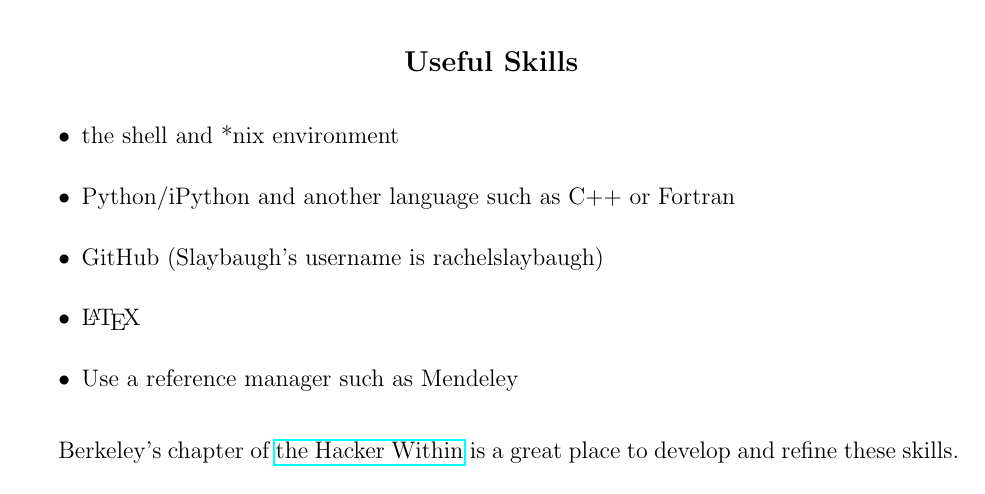
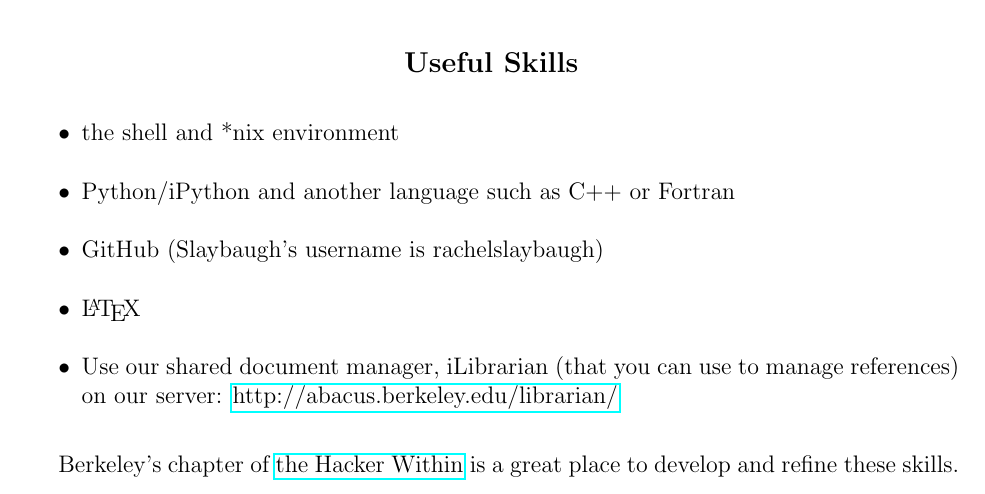
Before and after one commit to SlaybaughLab/GroupResources, a LaTeX document (policies/expectations.tex): part of page 3 of 4, cut so that both start at the same text. Compiled offline with pdfLaTeX.

Commit message:
updated expectations with ilibrarian.

```diff
--- a/policies/expectations.tex
+++ b/policies/expectations.tex
@@ -91,7 +91,7 @@ Students will abide by all line items outlined in the American Nuclear Society (
 \item Python/iPython and another language such as C++ or Fortran
 \item GitHub (Slaybaugh's username is rachelslaybaugh)
 \item \LaTeX
-\item Use a reference manager such as Mendeley
+\item Use our shared document manager, iLibrarian (that you can use to manage references) on our server: \href{http://abacus.berkeley.edu/librarian/}{http://abacus.berkeley.edu/librarian/}
 \end{itemize}
 
 Berkeley's chapter of \href{http://www.thehackerwithin.org/berkeley/}{the Hacker Within} is a great place to develop and refine these skills.
```
